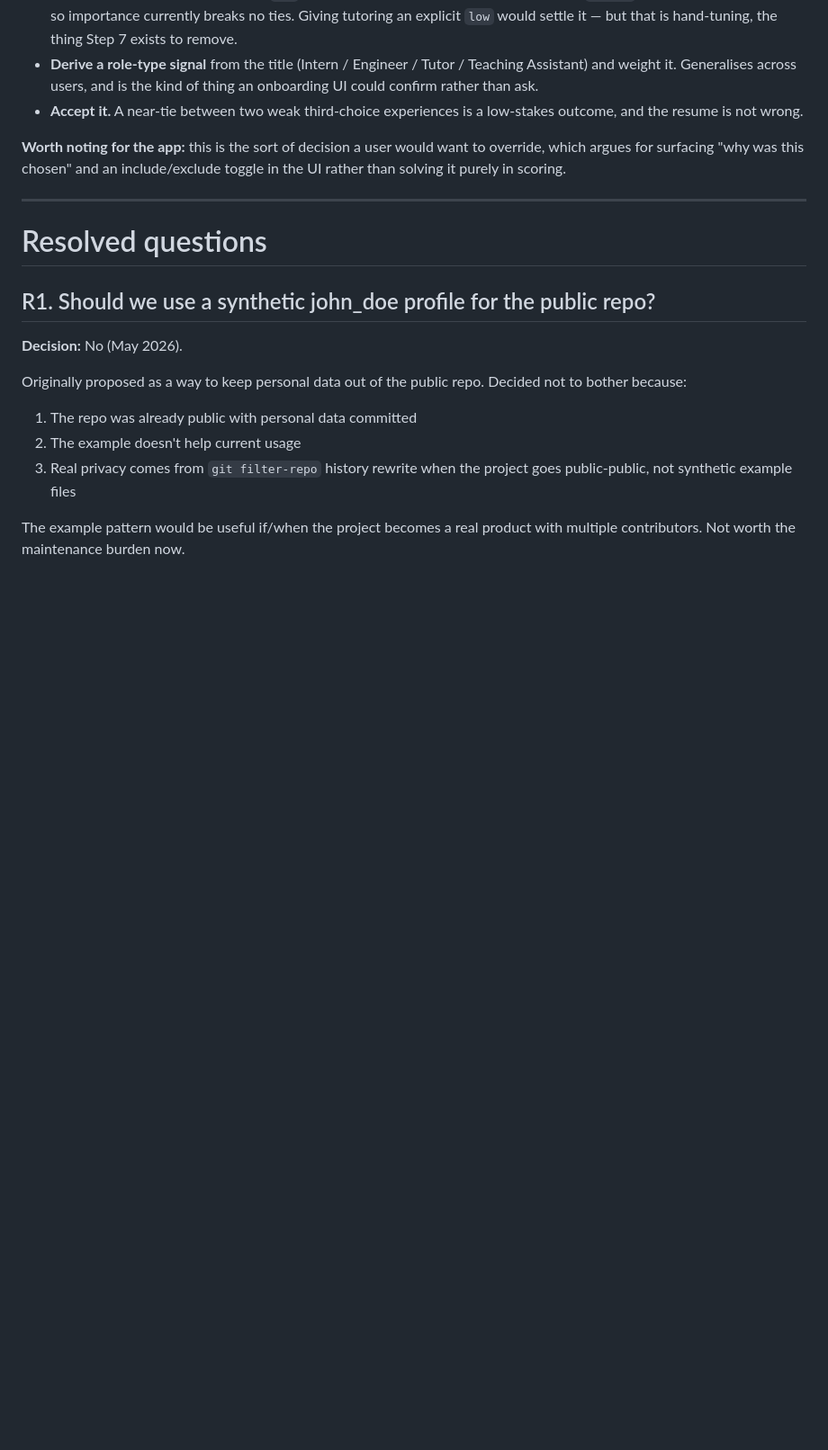
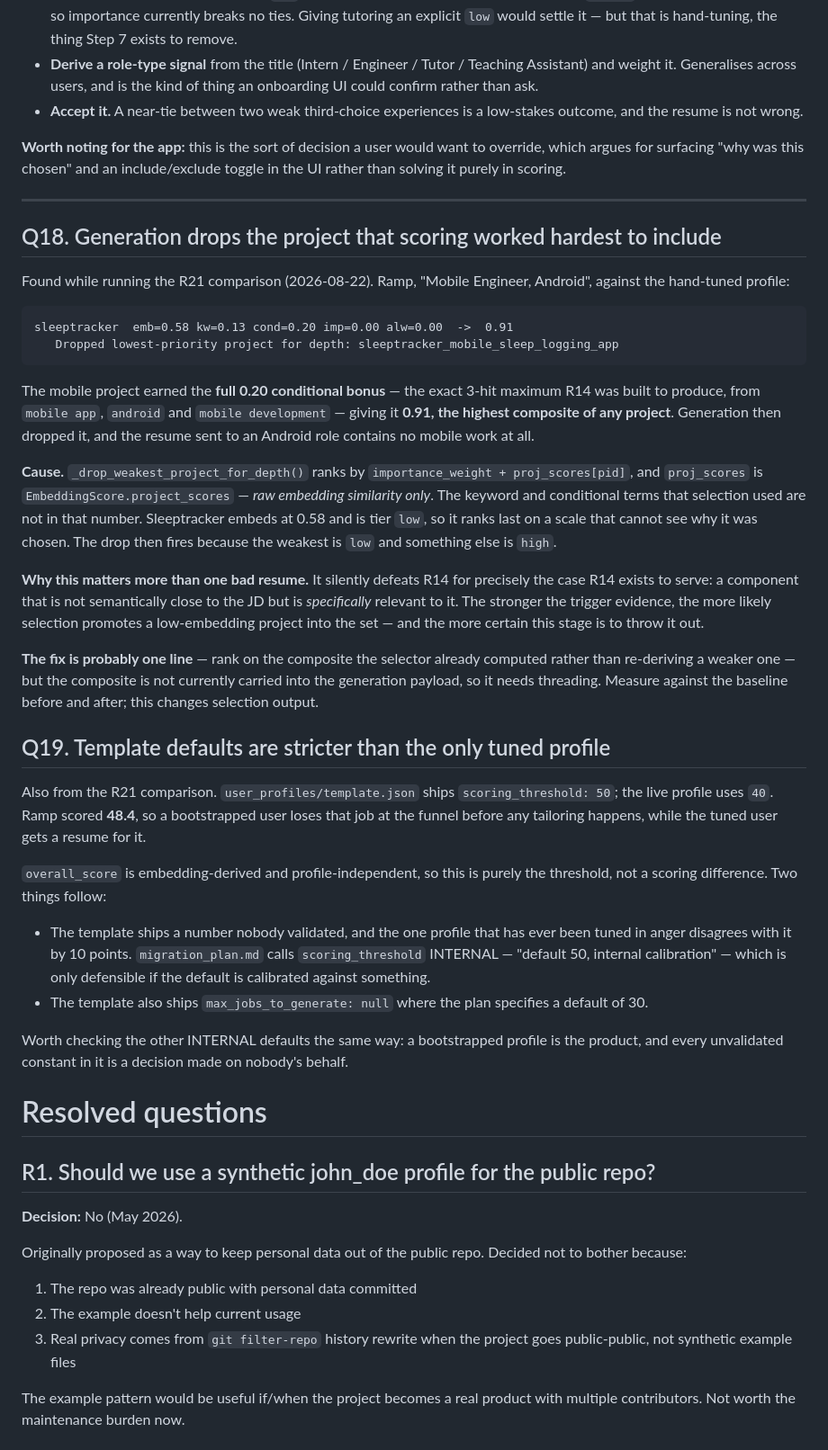
Before and after one commit to YashPathak1446/jobscout, a Markdown page: known_questions.md, the part around the change. Shown at 90% size. GitHub-like rendering; blank space fills up the shorter version.

Commit message:
docs: two findings from the R21 comparison run (Q18, Q19)

````diff
--- a/known_questions.md
+++ b/known_questions.md
@@ -859,6 +859,62 @@ to override, which argues for surfacing "why was this chosen" and an
 include/exclude toggle in the UI rather than solving it purely in scoring.
 
 ---
+
+## Q18. Generation drops the project that scoring worked hardest to include
+
+Found while running the R21 comparison (2026-08-22). Ramp, "Mobile Engineer,
+Android", against the hand-tuned profile:
+
+```
+sleeptracker  emb=0.58 kw=0.13 cond=0.20 imp=0.00 alw=0.00  ->  0.91
+   Dropped lowest-priority project for depth: sleeptracker_mobile_sleep_logging_app
+```
+
+The mobile project earned the **full 0.20 conditional bonus** — the exact
+3-hit maximum R14 was built to produce, from `mobile app`, `android` and
+`mobile development` — giving it **0.91, the highest composite of any
+project**. Generation then dropped it, and the resume sent to an Android role
+contains no mobile work at all.
+
+**Cause.** `_drop_weakest_project_for_depth()` ranks by
+`importance_weight + proj_scores[pid]`, and `proj_scores` is
+`EmbeddingScore.project_scores` — *raw embedding similarity only*. The keyword
+and conditional terms that selection used are not in that number. Sleeptracker
+embeds at 0.58 and is tier `low`, so it ranks last on a scale that cannot see
+why it was chosen. The drop then fires because the weakest is `low` and
+something else is `high`.
+
+**Why this matters more than one bad resume.** It silently defeats R14 for
+precisely the case R14 exists to serve: a component that is not semantically
+close to the JD but is *specifically* relevant to it. The stronger the
+trigger evidence, the more likely selection promotes a low-embedding project
+into the set — and the more certain this stage is to throw it out.
+
+**The fix is probably one line** — rank on the composite the selector already
+computed rather than re-deriving a weaker one — but the composite is not
+currently carried into the generation payload, so it needs threading. Measure
+against the baseline before and after; this changes selection output.
+
+## Q19. Template defaults are stricter than the only tuned profile
+
+Also from the R21 comparison. `user_profiles/template.json` ships
+`scoring_threshold: 50`; the live profile uses `40`. Ramp scored **48.4**, so
+a bootstrapped user loses that job at the funnel before any tailoring happens,
+while the tuned user gets a resume for it.
+
+`overall_score` is embedding-derived and profile-independent, so this is
+purely the threshold, not a scoring difference. Two things follow:
+
+- The template ships a number nobody validated, and the one profile that has
+  ever been tuned in anger disagrees with it by 10 points. `migration_plan.md`
+  calls `scoring_threshold` INTERNAL — "default 50, internal calibration" —
+  which is only defensible if the default is calibrated against something.
+- The template also ships `max_jobs_to_generate: null` where the plan
+  specifies a default of 30.
+
+Worth checking the other INTERNAL defaults the same way: a bootstrapped
+profile is the product, and every unvalidated constant in it is a decision
+made on nobody's behalf.
 
 # Resolved questions
 
````
